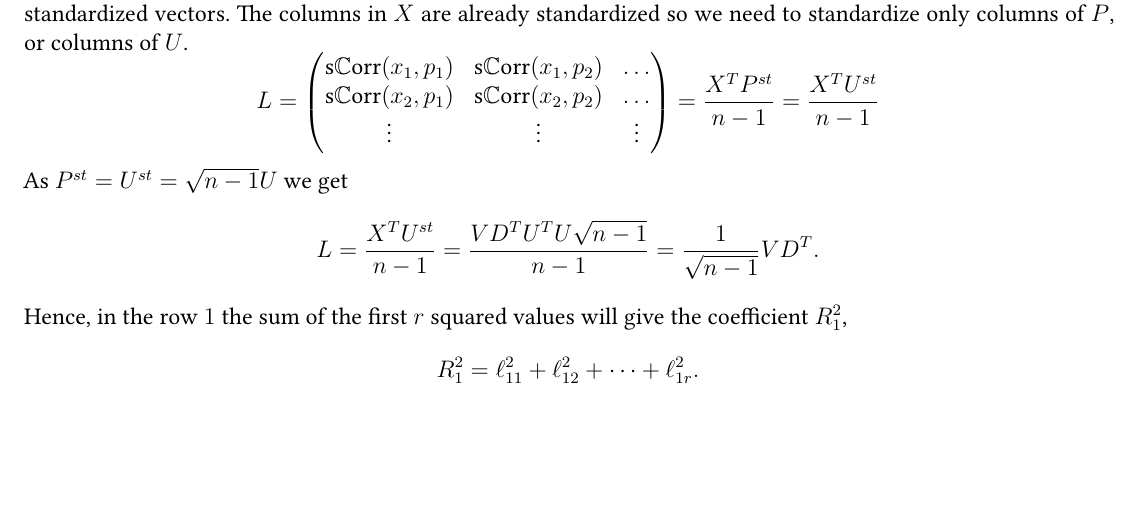
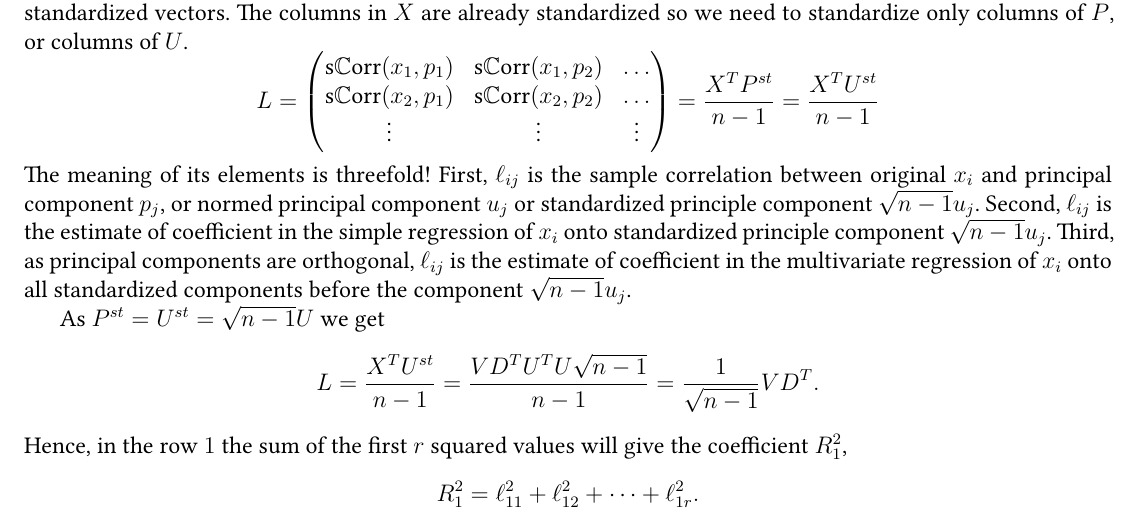
Before and after one commit to bdemeshev/svd_pca, a LaTeX document (svd_pca.tex): part of page 3 of 5, cut so that both start at the same text, the shorter picture padded with empty space. Compiled offline with XeLaTeX.

Commit message:
clarify meaning of L

```diff
--- a/svd_pca.tex
+++ b/svd_pca.tex
@@ -353,6 +353,13 @@ L = \begin{pmatrix}
 \end{pmatrix} =
 \frac{X^T P^{st}}{n - 1} = \frac{X^T U^{st}}{n - 1}
 \]
+The meaning of its elements is threefold!
+First, $\ell_{ij}$ is the sample correlation between original $x_i$ and principal component $p_j$,
+or normed principal component $u_j$ or standardized principle component $\sqrt{n-1} u_j$.
+Second, $\ell_{ij}$ is the estimate of coefficient in the simple regression of $x_i$ onto standardized principle component $\sqrt{n-1} u_j$.
+Third, as principal components are orthogonal,
+$\ell_{ij}$ is the estimate of coefficient in the multivariate regression of $x_i$ onto all standardized components before the component $\sqrt{n-1} u_j$.
+
 As $P^{st} = U^{st} = \sqrt{n-1} U$ we get
 \[
 L =  \frac{X^T U^{st}}{n - 1} = \frac{VD^T U^T U\sqrt{n-1}}{n-1} = \frac{1}{\sqrt{n-1}}V D^T.
```
Also changed, not shown: svd_pca.pdf, svd_pca.tex (1 more changed lines).
